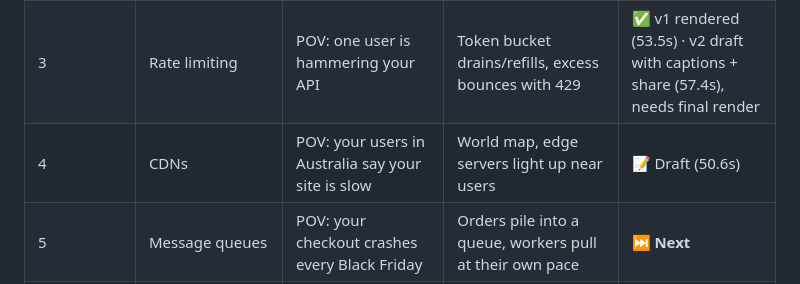
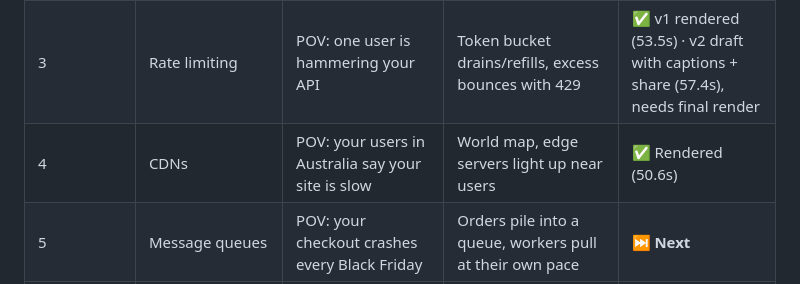
Before and after one commit to roysterC/Content-Creation, a Markdown page: tech-explainers/topics.md, the part around the change. Drawn GitHub-style.

Commit message:
Mark CDNs as rendered
Co-Authored-By: Claude Opus 5.5 <noreply@anthropic.com>
Claude-Session: https://claude.ai/code/session_019CuxfCQR745cARgoRieUg4

```diff
--- a/tech-explainers/topics.md
+++ b/tech-explainers/topics.md
@@ -16,7 +16,7 @@ Every episode: **POV hook** → "expert level, in under a minute" card → 4–6
 | 1 | Caching | POV: your homepage takes 4 seconds to load | Requests skip the slow DB and hit the cache; hit vs miss | ✅ Rendered (51.8s) |
 | 2 | Database indexes | POV: your database just hit a million rows | Full table scan vs index lookup | ✅ Rendered (48.4s: no recap, follow + share, loop, real timings) |
 | 3 | Rate limiting | POV: one user is hammering your API | Token bucket drains/refills, excess bounces with 429 | ✅ v1 rendered (53.5s) · v2 draft with captions + share (57.4s), needs final render |
-| 4 | CDNs | POV: your users in Australia say your site is slow | World map, edge servers light up near users | 📝 Draft (50.6s) |
+| 4 | CDNs | POV: your users in Australia say your site is slow | World map, edge servers light up near users | ✅ Rendered (50.6s) |
 | 5 | Message queues | POV: your checkout crashes every Black Friday | Orders pile into a queue, workers pull at their own pace | ⏭ **Next** |
 | 6 | Database sharding | POV: one database can't hold all your users | Users split by ID into shards | |
 | 7 | Replication (read replicas) | POV: your database is drowning in reads | Primary takes writes, replicas serve reads, show lag | |
```
